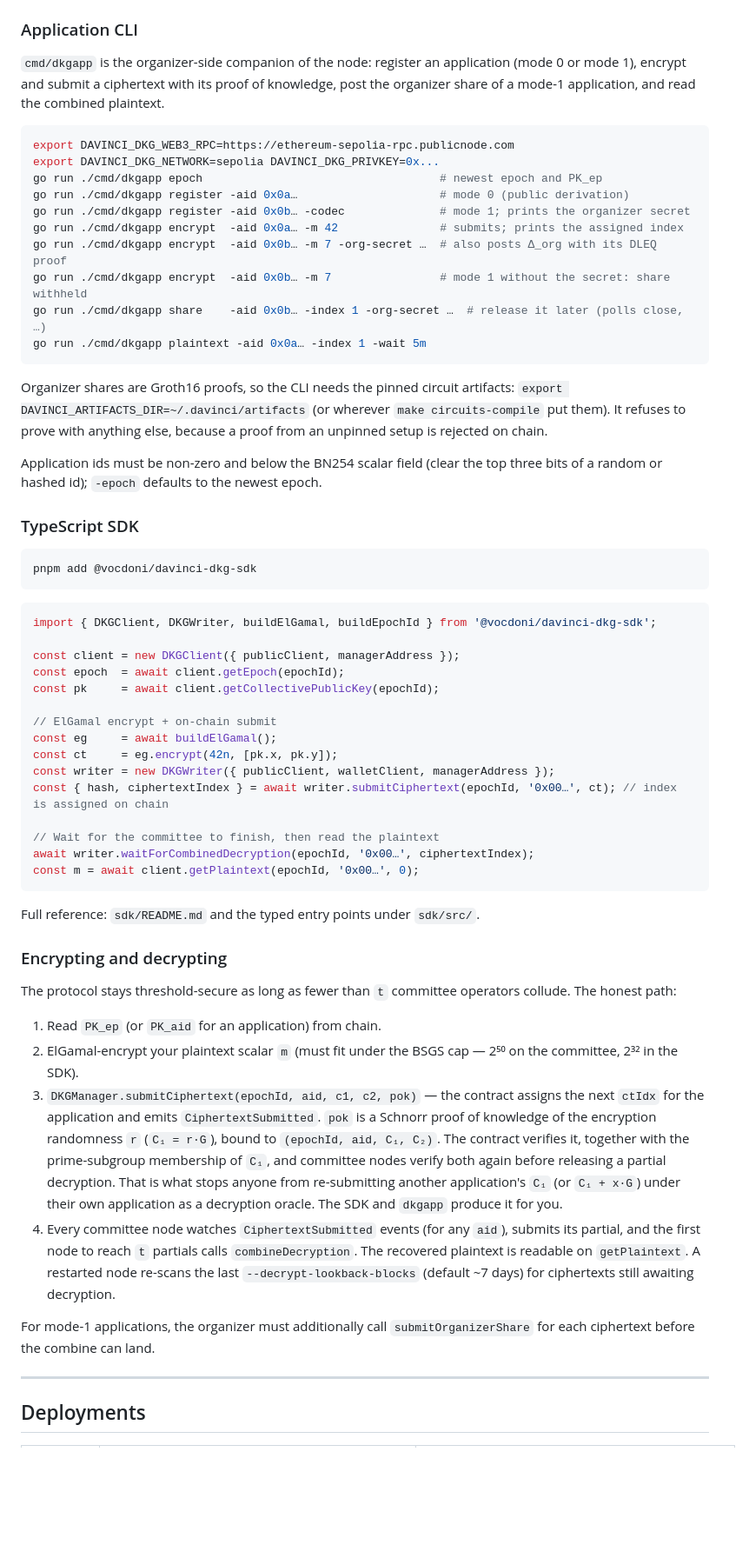
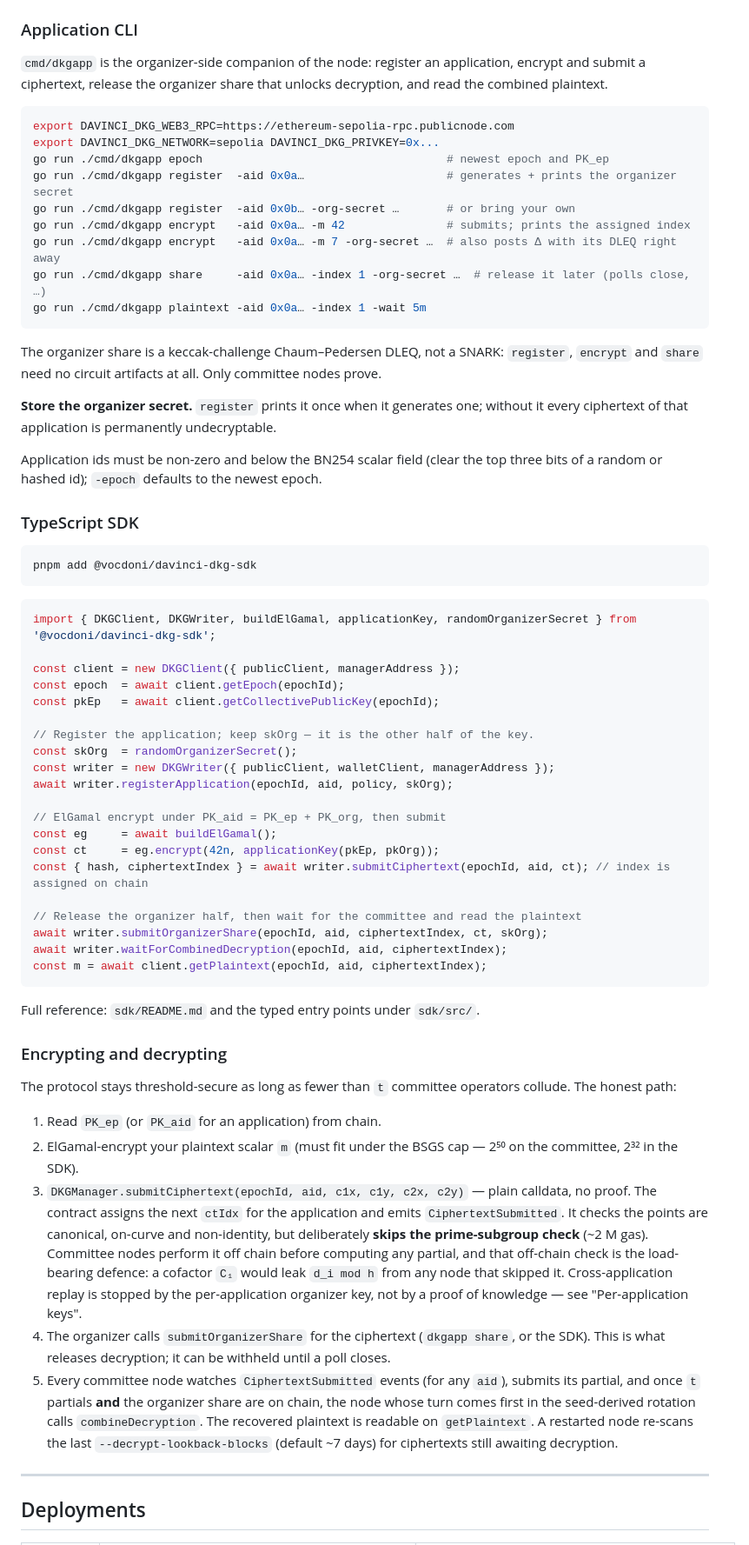
Before and after one commit to vocdoni/davinci-dkg, a Markdown page: README.md, the part around one of its changes. Shown at 87% size. Rendered like a GitHub page; blank space fills up the shorter version.

Commit message:
docs: describe the organizer co-decryption design

````diff
--- a/README.md
+++ b/README.md
@@ -234,26 +258,27 @@ Release binaries and source builds work the same way; see `davinci-dkg-node --he
 
 ### Application CLI
 
-`cmd/dkgapp` is the organizer-side companion of the node: register an application (mode 0 or
-mode 1), encrypt and submit a ciphertext with its proof of knowledge, post the organizer share of a
-mode-1 application, and read the combined plaintext.
+`cmd/dkgapp` is the organizer-side companion of the node: register an application, encrypt and
+submit a ciphertext, release the organizer share that unlocks decryption, and read the combined
+plaintext.
 
 ```bash
 export DAVINCI_DKG_WEB3_RPC=https://ethereum-sepolia-rpc.publicnode.com
 export DAVINCI_DKG_NETWORK=sepolia DAVINCI_DKG_PRIVKEY=0x...
-go run ./cmd/dkgapp epoch                                   # newest epoch and PK_ep
-go run ./cmd/dkgapp register -aid 0x0a…                     # mode 0 (public derivation)
-go run ./cmd/dkgapp register -aid 0x0b… -codec              # mode 1; prints the organizer secret
-go run ./cmd/dkgapp encrypt  -aid 0x0a… -m 42               # submits; prints the assigned index
-go run ./cmd/dkgapp encrypt  -aid 0x0b… -m 7 -org-secret …  # also posts Δ_org with its DLEQ proof
-go run ./cmd/dkgapp encrypt  -aid 0x0b… -m 7                # mode 1 without the secret: share withheld
-go run ./cmd/dkgapp share    -aid 0x0b… -index 1 -org-secret …  # release it later (polls close, …)
+go run ./cmd/dkgapp epoch                                    # newest epoch and PK_ep
+go run ./cmd/dkgapp register  -aid 0x0a…                     # generates + prints the organizer secret
+go run ./cmd/dkgapp register  -aid 0x0b… -org-secret …       # or bring your own
+go run ./cmd/dkgapp encrypt   -aid 0x0a… -m 42               # submits; prints the assigned index
+go run ./cmd/dkgapp encrypt   -aid 0x0a… -m 7 -org-secret …  # also posts Δ with its DLEQ right away
+go run ./cmd/dkgapp share     -aid 0x0a… -index 1 -org-secret …  # release it later (polls close, …)
 go run ./cmd/dkgapp plaintext -aid 0x0a… -index 1 -wait 5m
 ```
 
-Organizer shares are Groth16 proofs, so the CLI needs the pinned circuit artifacts:
-`export DAVINCI_ARTIFACTS_DIR=~/.davinci/artifacts` (or wherever `make circuits-compile` put them).
-It refuses to prove with anything else, because a proof from an unpinned setup is rejected on chain.
+The organizer share is a keccak-challenge Chaum–Pedersen DLEQ, not a SNARK: `register`, `encrypt`
+and `share` need no circuit artifacts at all. Only committee nodes prove.
+
+**Store the organizer secret.** `register` prints it once when it generates one; without it every
+ciphertext of that application is permanently undecryptable.
 
 Application ids must be non-zero and below the BN254 scalar field (clear the top three bits of a
 random or hashed id); `-epoch` defaults to the newest epoch.
@@ -265,21 +290,26 @@ pnpm add @vocdoni/davinci-dkg-sdk
 ```
 
 ```ts
-import { DKGClient, DKGWriter, buildElGamal, buildEpochId } from '@vocdoni/davinci-dkg-sdk';
+import { DKGClient, DKGWriter, buildElGamal, applicationKey, randomOrganizerSecret } from '@vocdoni/davinci-dkg-sdk';
 
 const client = new DKGClient({ publicClient, managerAddress });
 const epoch  = await client.getEpoch(epochId);
-const pk     = await client.getCollectivePublicKey(epochId);
+const pkEp   = await client.getCollectivePublicKey(epochId);
 
-// ElGamal encrypt + on-chain submit
+// Register the application; keep skOrg — it is the other half of the key.
+const skOrg  = randomOrganizerSecret();
+const writer = new DKGWriter({ publicClient, walletClient, managerAddress });
+await writer.registerApplication(epochId, aid, policy, skOrg);
+
+// ElGamal encrypt under PK_aid = PK_ep + PK_org, then submit
 const eg     = await buildElGamal();
-const ct     = eg.encrypt(42n, [pk.x, pk.y]);
-const writer = new DKGWriter({ publicClient, walletClient, managerAddress });
-const { hash, ciphertextIndex } = await writer.submitCiphertext(epochId, '0x00…', ct); // index is assigned on chain
+const ct     = eg.encrypt(42n, applicationKey(pkEp, pkOrg));
+const { hash, ciphertextIndex } = await writer.submitCiphertext(epochId, aid, ct); // index is assigned on chain
 
-// Wait for the committee to finish, then read the plaintext
-await writer.waitForCombinedDecryption(epochId, '0x00…', ciphertextIndex);
-const m = await client.getPlaintext(epochId, '0x00…', 0);
+// Release the organizer half, then wait for the committee and read the plaintext
+await writer.submitOrganizerShare(epochId, aid, ciphertextIndex, ct, skOrg);
+await writer.waitForCombinedDecryption(epochId, aid, ciphertextIndex);
+const m = await client.getPlaintext(epochId, aid, ciphertextIndex);
 ```
 
 Full reference: `sdk/README.md` and the typed entry points under `sdk/src/`.
@@ -292,20 +322,20 @@ honest path:
 1. Read `PK_ep` (or `PK_aid` for an application) from chain.
 2. ElGamal-encrypt your plaintext scalar `m` (must fit under the BSGS cap — 2⁵⁰ on the committee,
    2³² in the SDK).
-3. `DKGManager.submitCiphertext(epochId, aid, c1, c2, pok)` — the contract assigns the next
-   `ctIdx` for the application and emits `CiphertextSubmitted`. `pok` is a Schnorr proof of
-   knowledge of the encryption randomness `r` (`C₁ = r·G`), bound to `(epochId, aid, C₁, C₂)`.
-   The contract verifies it, together with the prime-subgroup membership of `C₁`, and committee
-   nodes verify both again before releasing a partial decryption. That is what stops anyone from
-   re-submitting another application's `C₁` (or `C₁ + x·G`) under their own application as a
-   decryption oracle. The SDK and `dkgapp` produce it for you.
-4. Every committee node watches `CiphertextSubmitted` events (for any `aid`), submits its
-   partial, and the first node to reach `t` partials calls `combineDecryption`. The recovered
-   plaintext is readable on `getPlaintext`. A restarted node re-scans the last
-   `--decrypt-lookback-blocks` (default ~7 days) for ciphertexts still awaiting decryption.
-
-For mode-1 applications, the organizer must additionally call `submitOrganizerShare` for each
-ciphertext before the combine can land.
+3. `DKGManager.submitCiphertext(epochId, aid, c1x, c1y, c2x, c2y)` — plain calldata, no proof.
+   The contract assigns the next `ctIdx` for the application and emits `CiphertextSubmitted`. It
+   checks the points are canonical, on-curve and non-identity, but deliberately **skips the
+   prime-subgroup check** (~2 M gas). Committee nodes perform it off chain before computing any
+   partial, and that off-chain check is the load-bearing defence: a cofactor `C₁` would leak
+   `d_i mod h` from any node that skipped it. Cross-application replay is stopped by the
+   per-application organizer key, not by a proof of knowledge — see "Per-application keys".
+4. The organizer calls `submitOrganizerShare` for the ciphertext (`dkgapp share`, or the SDK).
+   This is what releases decryption; it can be withheld until a poll closes.
+5. Every committee node watches `CiphertextSubmitted` events (for any `aid`), submits its
+   partial, and once `t` partials **and** the organizer share are on chain, the node whose turn
+   comes first in the seed-derived rotation calls `combineDecryption`. The recovered plaintext is
+   readable on `getPlaintext`. A restarted node re-scans the last `--decrypt-lookback-blocks`
+   (default ~7 days) for ciphertexts still awaiting decryption.
 
 ---
 
````
Also changed, not shown: other parts of README.md (+43 -19 lines), CLAUDE.md (+29 -9 lines).
